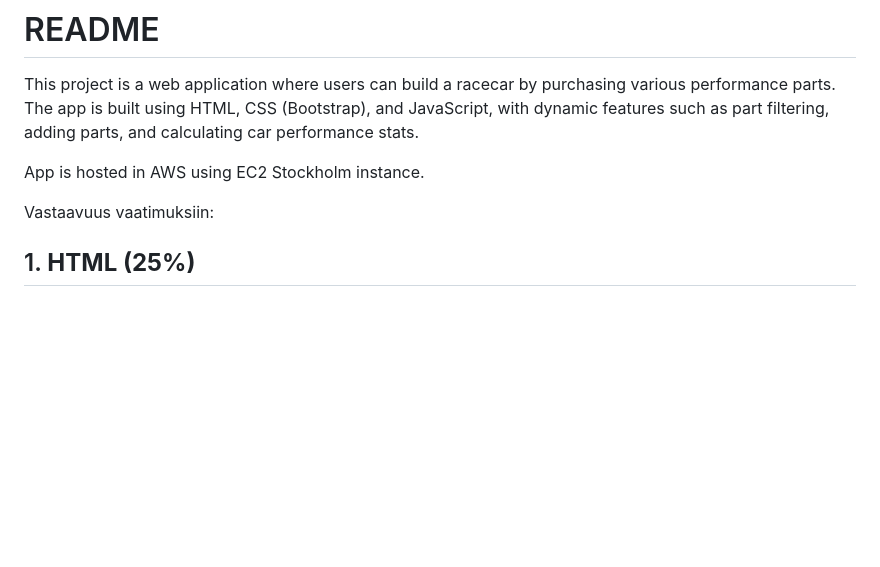
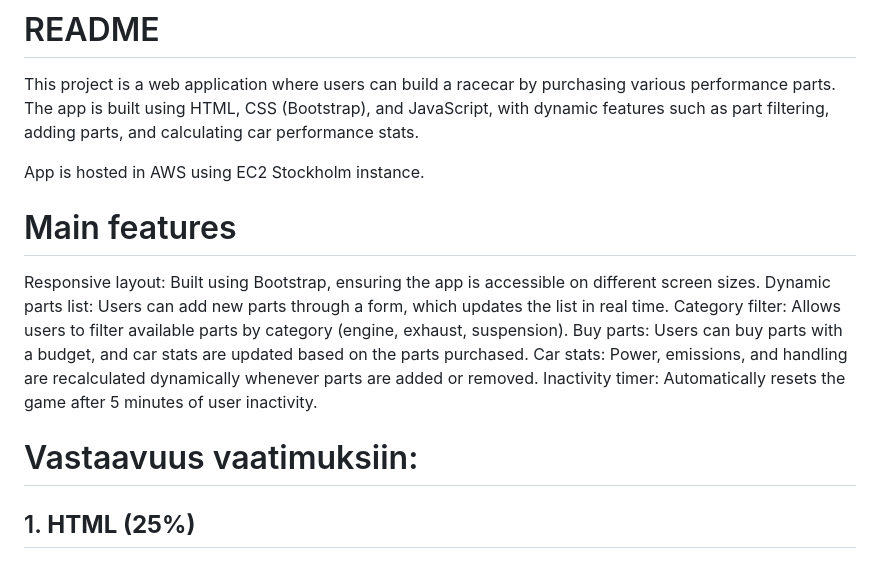
Before and after one commit to himavirveli/web-sovellus-perusteet, a Markdown page: README.md, the part around the change. Drawn GitHub-style; blank space fills up the shorter version.

```diff
--- a/README.md
+++ b/README.md
@@ -7,7 +7,16 @@ This project is a web application where users can build a racecar by purchasing
 
 App is hosted in AWS using EC2 Stockholm instance.
 
-Vastaavuus vaatimuksiin:
+# Main features
+
+Responsive layout: Built using Bootstrap, ensuring the app is accessible on different screen sizes.
+Dynamic parts list: Users can add new parts through a form, which updates the list in real time.
+Category filter: Allows users to filter available parts by category (engine, exhaust, suspension).
+Buy parts: Users can buy parts with a budget, and car stats are updated based on the parts purchased.
+Car stats: Power, emissions, and handling are recalculated dynamically whenever parts are added or removed.
+Inactivity timer: Automatically resets the game after 5 minutes of user inactivity.
+
+# Vastaavuus vaatimuksiin:
 
 ## 1. **HTML (25%)**
 
```
